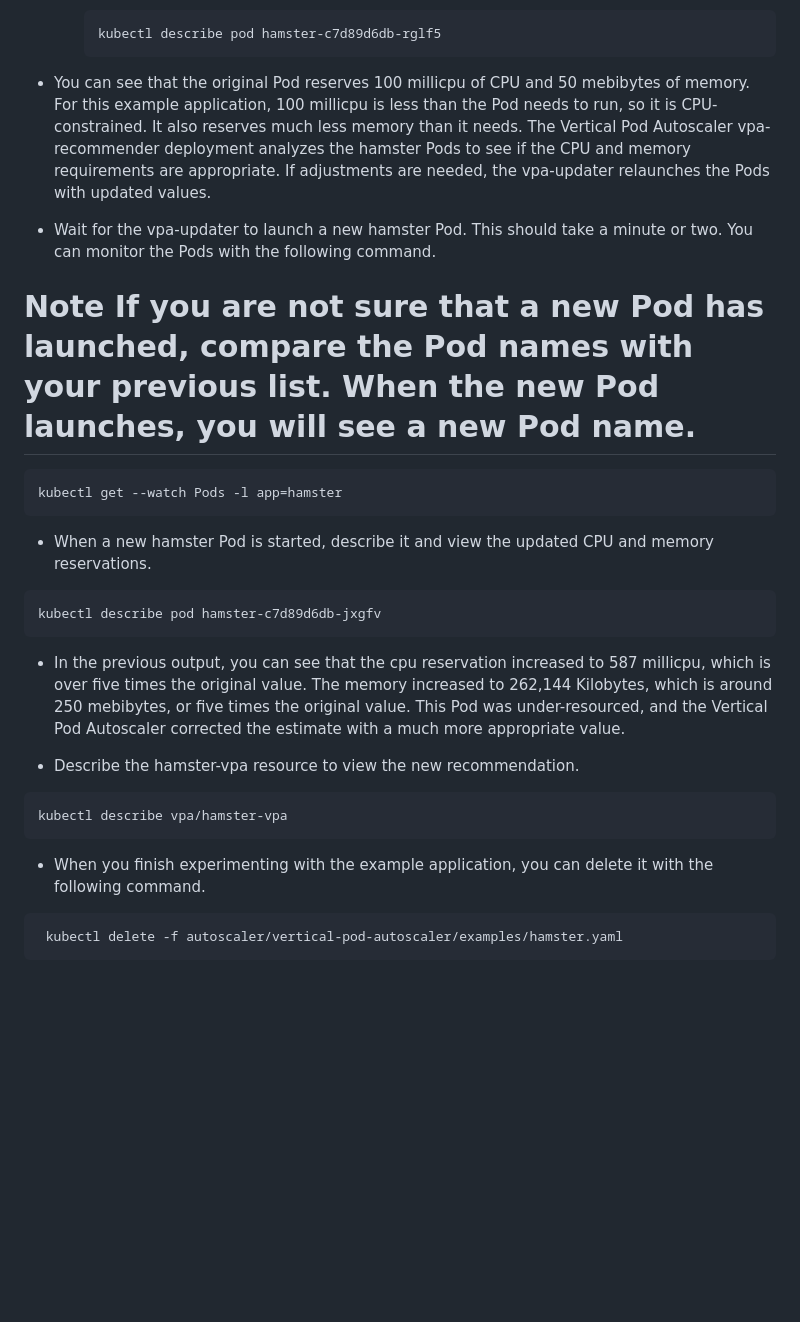
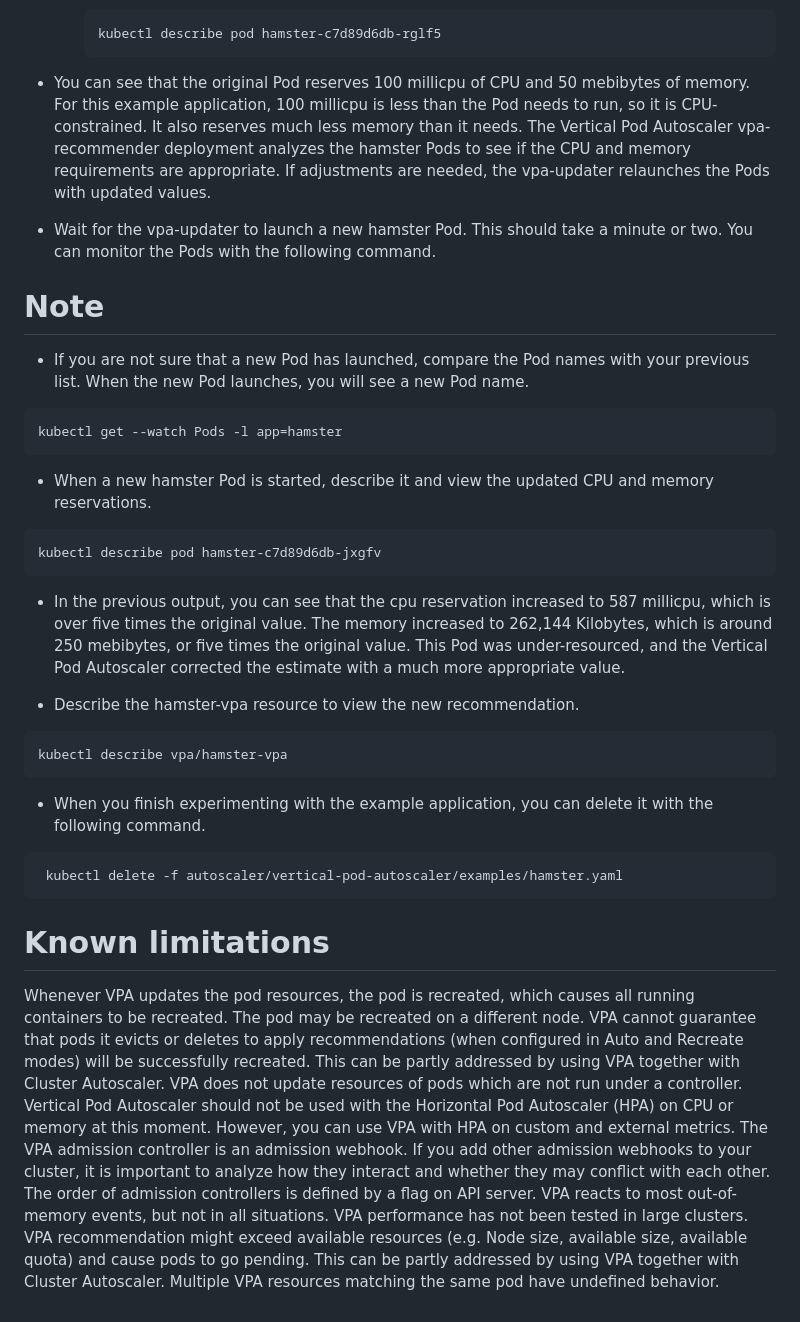
Before and after one commit to cloudworldt/kubernetes, a Markdown page: VPA/README.md, the part around the change. GitHub-like rendering; blank space fills up the shorter version.

````diff
--- a/VPA/README.md
+++ b/VPA/README.md
@@ -69,11 +69,15 @@ kubectl apply -f autoscaler/vertical-pod-autoscaler/examples/hamster.yaml
     kubectl describe pod hamster-c7d89d6db-rglf5
     ```
 
-- You can see that the original Pod reserves 100 millicpu of CPU and 50 mebibytes of memory. For this example application, 100 millicpu is less than the Pod needs to run, so it is CPU-constrained. It also reserves much less memory than it needs. The Vertical Pod Autoscaler vpa-recommender deployment analyzes the hamster Pods to see if the CPU and memory requirements are appropriate. If adjustments are needed, the vpa-updater relaunches the Pods with updated values.
+- You can see that the original Pod reserves 100 millicpu of CPU and 50 mebibytes of memory. For this example application, 100 millicpu is less than the Pod needs to run,
+  so it is CPU-constrained. It also reserves much less memory than it needs. The Vertical Pod Autoscaler vpa-recommender deployment analyzes the hamster Pods to see if the
+  CPU and memory requirements are appropriate. If adjustments are needed, the vpa-updater relaunches the Pods with updated values.
 
 - Wait for the vpa-updater to launch a new hamster Pod. This should take a minute or two. You can monitor the Pods with the following command.
 
-# Note If you are not sure that a new Pod has launched, compare the Pod names with your previous list. When the new Pod launches, you will see a new Pod name.
+# Note
+
+- If you are not sure that a new Pod has launched, compare the Pod names with your previous list. When the new Pod launches, you will see a new Pod name.
 
 ```
 kubectl get --watch Pods -l app=hamster
@@ -84,7 +88,9 @@ kubectl get --watch Pods -l app=hamster
 kubectl describe pod hamster-c7d89d6db-jxgfv
 ```
 
-- In the previous output, you can see that the cpu reservation increased to 587 millicpu, which is over five times the original value. The memory increased to 262,144 Kilobytes, which is around 250 mebibytes, or five times the original value. This Pod was under-resourced, and the Vertical Pod Autoscaler corrected the estimate with a much more appropriate value.
+- In the previous output, you can see that the cpu reservation increased to 587 millicpu, which is over five times the original value. The memory increased to 262,144
+  Kilobytes, which is around 250 mebibytes, or five times the original value. This Pod was under-resourced, and the Vertical Pod Autoscaler corrected the estimate with a
+  much more appropriate value.
 
 - Describe the hamster-vpa resource to view the new recommendation.
 ```
@@ -94,3 +100,13 @@ kubectl describe vpa/hamster-vpa
 ```
  kubectl delete -f autoscaler/vertical-pod-autoscaler/examples/hamster.yaml
 ```
+# Known limitations
+Whenever VPA updates the pod resources, the pod is recreated, which causes all running containers to be recreated. The pod may be recreated on a different node.
+VPA cannot guarantee that pods it evicts or deletes to apply recommendations (when configured in Auto and Recreate modes) will be successfully recreated. This can be partly addressed by using VPA together with Cluster Autoscaler.
+VPA does not update resources of pods which are not run under a controller.
+Vertical Pod Autoscaler should not be used with the Horizontal Pod Autoscaler (HPA) on CPU or memory at this moment. However, you can use VPA with HPA on custom and external metrics.
+The VPA admission controller is an admission webhook. If you add other admission webhooks to your cluster, it is important to analyze how they interact and whether they may conflict with each other. The order of admission controllers is defined by a flag on API server.
+VPA reacts to most out-of-memory events, but not in all situations.
+VPA performance has not been tested in large clusters.
+VPA recommendation might exceed available resources (e.g. Node size, available size, available quota) and cause pods to go pending. This can be partly addressed by using VPA together with Cluster Autoscaler.
+Multiple VPA resources matching the same pod have undefined behavior.
````
